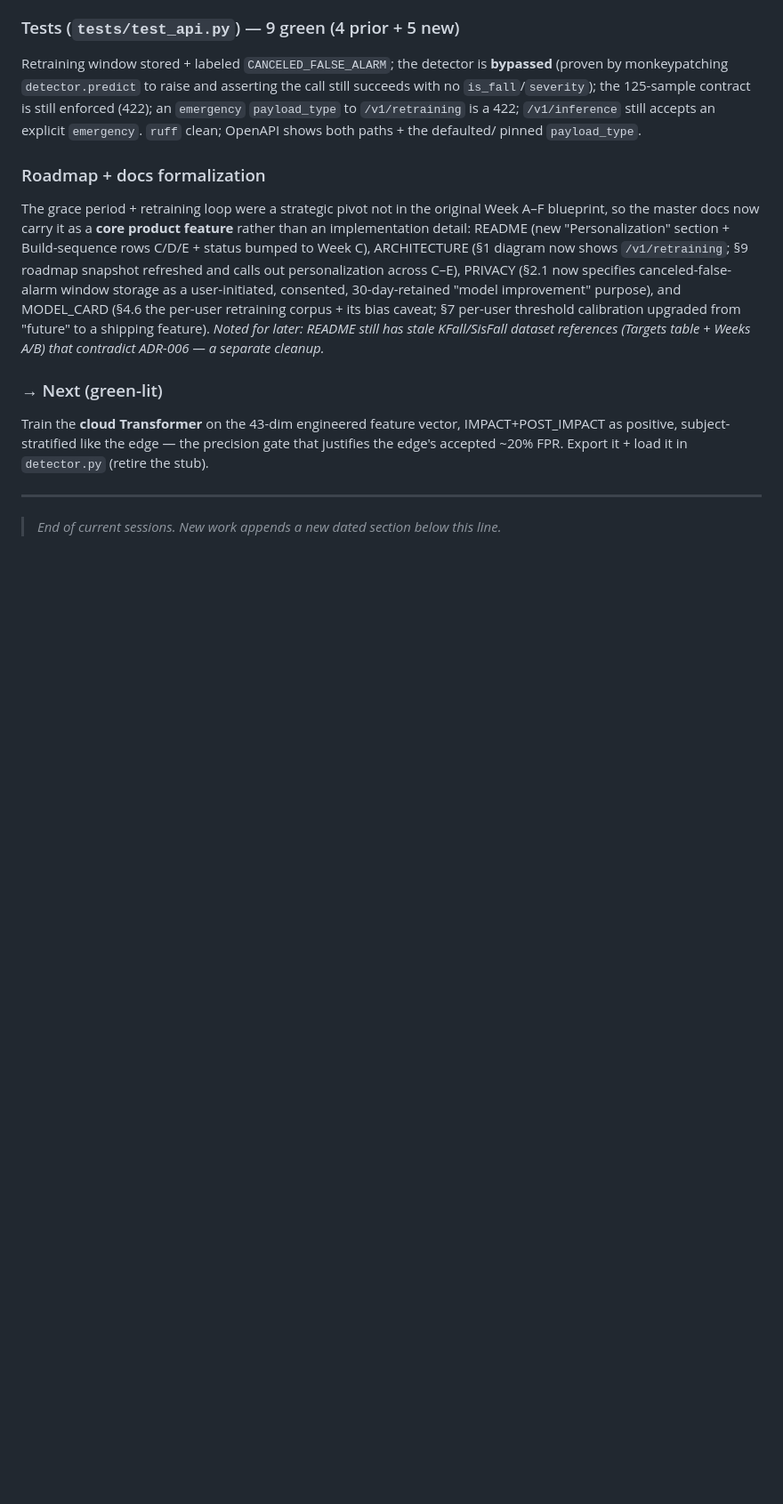
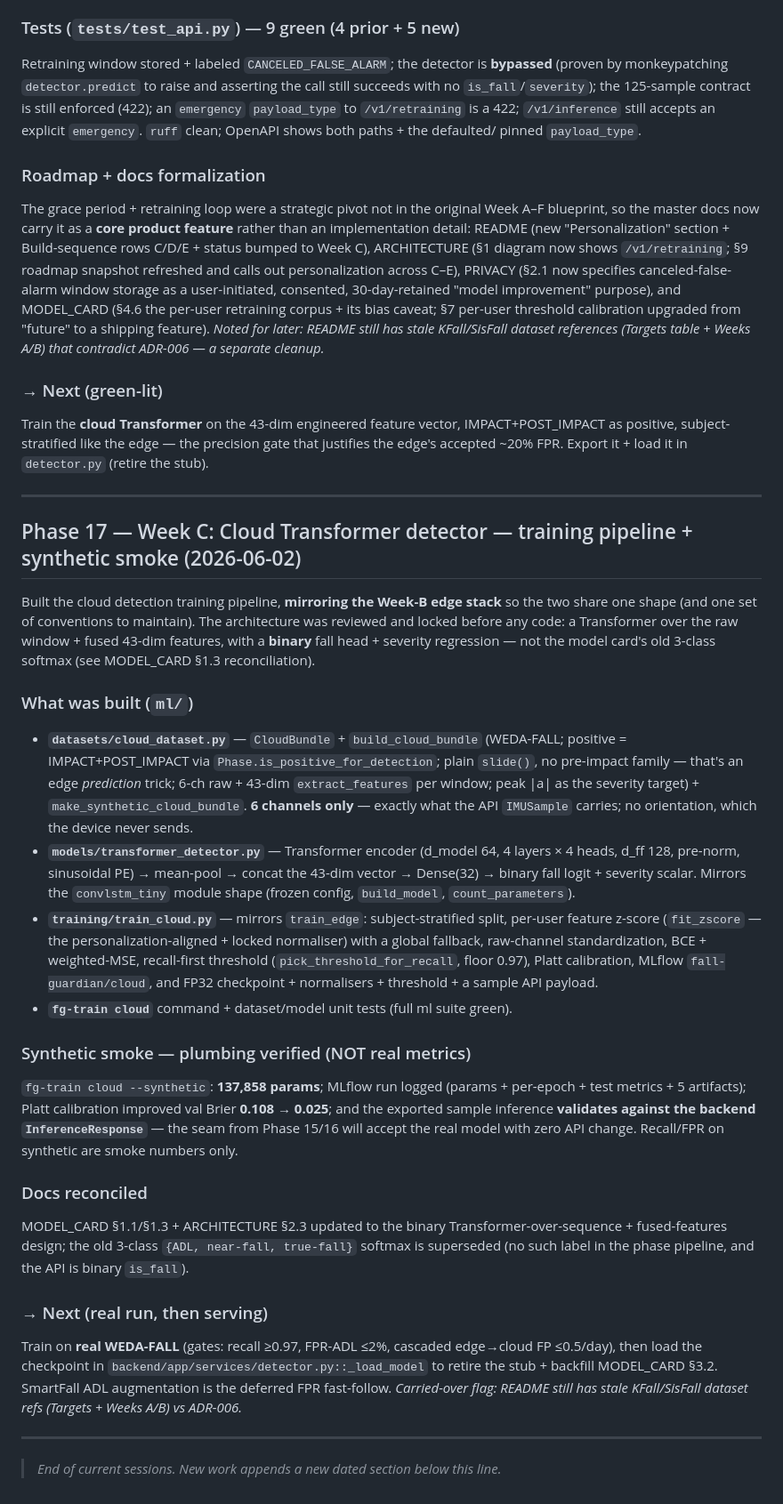
Before and after one commit to DevGurav/fall-detect-system, a Markdown page: docs/BUILD_LOG.md, the part around the change. Shown at 89% size. Drawn GitHub-style; blank space fills up the shorter version.

Commit message:
Log Phase 17: cloud Transformer detector pipeline + synthetic smoke
Record the Week-C cloud detector pipeline built by mirroring the edge stack, the
locked architecture (Transformer over the raw window + fused features, binary
fall + severity heads), and the green synthetic smoke (137,858 params, MLflow
logged, sample output validates against the backend InferenceResponse).

```diff
--- a/docs/BUILD_LOG.md
+++ b/docs/BUILD_LOG.md
@@ -676,4 +676,29 @@ Train the **cloud Transformer** on the 43-dim engineered feature vector, IMPACT+
 
 ---
 
+## Phase 17 — Week C: Cloud Transformer detector — training pipeline + synthetic smoke (2026-06-02)
+
+Built the cloud detection training pipeline, **mirroring the Week-B edge stack** so the two share one shape (and one set of conventions to maintain). The architecture was reviewed and locked before any code: a Transformer over the raw window + fused 43-dim features, with a **binary** fall head + severity regression — not the model card's old 3-class softmax (see MODEL_CARD §1.3 reconciliation).
+
+### What was built (`ml/`)
+
+- **`datasets/cloud_dataset.py`** — `CloudBundle` + `build_cloud_bundle` (WEDA-FALL; positive = IMPACT+POST_IMPACT via `Phase.is_positive_for_detection`; plain `slide()`, no pre-impact family — that's an edge *prediction* trick; 6-ch raw + 43-dim `extract_features` per window; peak |a| as the severity target) + `make_synthetic_cloud_bundle`. **6 channels only** — exactly what the API `IMUSample` carries; no orientation, which the device never sends.
+- **`models/transformer_detector.py`** — Transformer encoder (d_model 64, 4 layers × 4 heads, d_ff 128, pre-norm, sinusoidal PE) → mean-pool → concat the 43-dim vector → Dense(32) → binary fall logit + severity scalar. Mirrors the `convlstm_tiny` module shape (frozen config, `build_model`, `count_parameters`).
+- **`training/train_cloud.py`** — mirrors `train_edge`: subject-stratified split, per-user feature z-score (`fit_zscore` — the personalization-aligned + locked normaliser) with a global fallback, raw-channel standardization, BCE + weighted-MSE, recall-first threshold (`pick_threshold_for_recall`, floor 0.97), Platt calibration, MLflow `fall-guardian/cloud`, and FP32 checkpoint + normalisers + threshold + a sample API payload.
+- **`fg-train cloud`** command + dataset/model unit tests (full ml suite green).
+
+### Synthetic smoke — plumbing verified (NOT real metrics)
+
+`fg-train cloud --synthetic`: **137,858 params**; MLflow run logged (params + per-epoch + test metrics + 5 artifacts); Platt calibration improved val Brier **0.108 → 0.025**; and the exported sample inference **validates against the backend `InferenceResponse`** — the seam from Phase 15/16 will accept the real model with zero API change. Recall/FPR on synthetic are smoke numbers only.
+
+### Docs reconciled
+
+MODEL_CARD §1.1/§1.3 + ARCHITECTURE §2.3 updated to the binary Transformer-over-sequence + fused-features design; the old 3-class `{ADL, near-fall, true-fall}` softmax is superseded (no such label in the phase pipeline, and the API is binary `is_fall`).
+
+### → Next (real run, then serving)
+
+Train on **real WEDA-FALL** (gates: recall ≥0.97, FPR-ADL ≤2%, cascaded edge→cloud FP ≤0.5/day), then load the checkpoint in `backend/app/services/detector.py::_load_model` to retire the stub + backfill MODEL_CARD §3.2. SmartFall ADL augmentation is the deferred FPR fast-follow. *Carried-over flag: README still has stale KFall/SisFall dataset refs (Targets + Weeks A/B) vs ADR-006.*
+
+---
+
 > _End of current sessions. New work appends a new dated section below this line._
```
